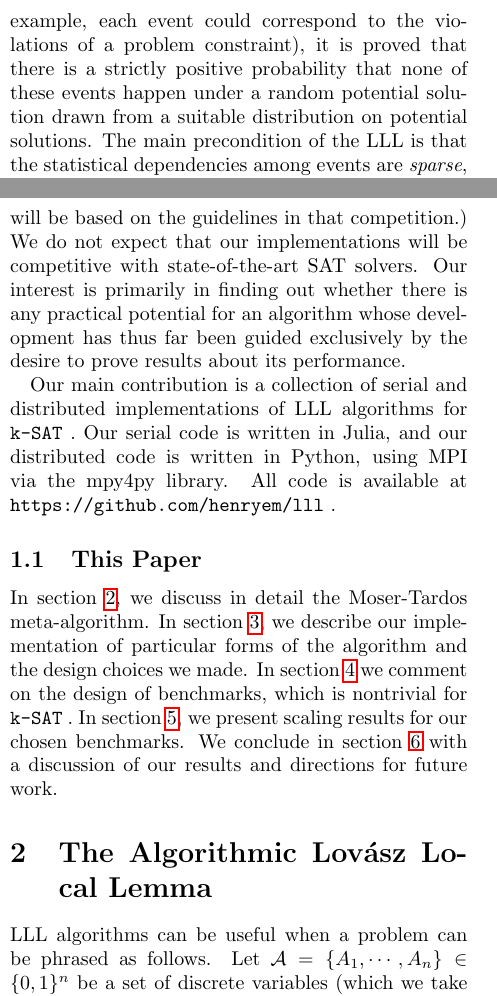
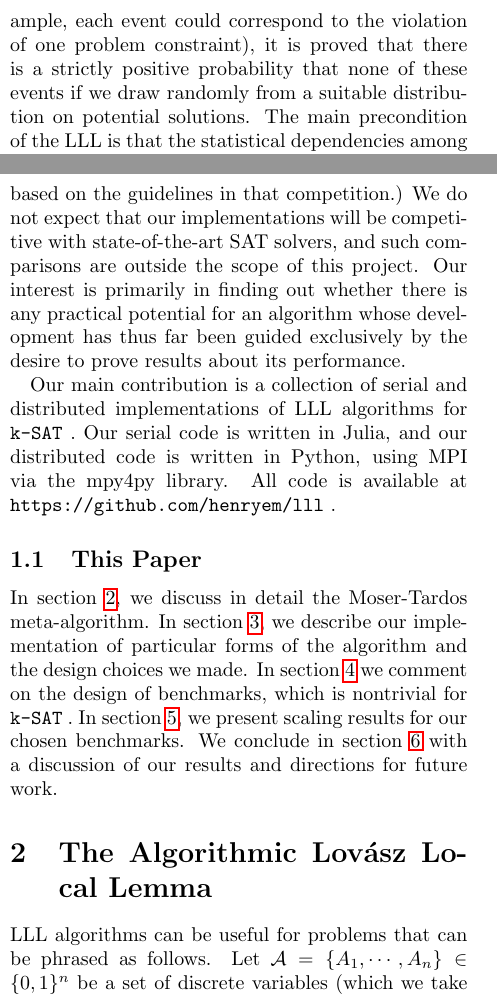
Before and after one commit to henryem/lll, a LaTeX paper (paper/paper.tex): two parts of the columns of pages 1 and 2 of 9, joined at a grey line, cut so that both start at the same text. Compiled offline with pdfLaTeX.

Commit message:
Final fixup for the paper.

```diff
--- a/paper/paper.tex
+++ b/paper/paper.tex
@@ -7,7 +7,7 @@
 \usepackage{hyperref}
 \usepackage{graphicx}
 \author{Derek Kuo, Henry Milner}
-\title{CS267 Final Project: An Empirical Investigation of the Algorithmic Lovász Local Lemma}
+\title{CS267 Final Project: An Empirical Investigation of the Algorithmic Lov\'{a}sz Local Lemma}
 \date{5/11/15}
 
 % Some macros specific to this paper.
@@ -277,7 +277,7 @@ The algorithmic \lovasz Local Lemma (LLL) is a recent-developed meta-algorithm f
 
 \section{Introduction}
 \label{sec:intro}
-In 1975, Erd\"{o}s and \lovasz \cite{erdos1975problems} developed a technique, now called the \lovasz Local Lemma (LLL), for proving the existence of solutions to combinatorial problems.  The technique is a ``probabilistic method'': Given a set of events that we want to avoid (for example, each event could correspond to the violations of a problem constraint), it is proved that there is a strictly positive probability that none of these events happen under a random potential solution drawn from a suitable distribution on potential solutions.  The main precondition of the LLL is that the statistical dependencies among events are \emph{sparse}, with the sparsity being of the same magnitude as the marginal probability of each single event being unsatisfied under the sampling distribution.  We will discuss the technique later in more detail.
+In 1975, Erd\"{o}s and \lovasz \cite{erdos1975problems} developed a technique, now called the \lovasz Local Lemma (LLL), for proving the existence of solutions to combinatorial problems.  The technique is a ``probabilistic method'': Given a set of events that we want to avoid (for example, each event could correspond to the violation of one problem constraint), it is proved that there is a strictly positive probability that none of these events if we draw randomly from a suitable distribution on potential solutions.  The main precondition of the LLL is that the statistical dependencies among events are \emph{sparse}, with the sparsity being of the same magnitude as the marginal probability of each single event being unsatisfied under the sampling distribution.  We will discuss the technique later in more detail.
 
 For many years the LLL was viewed as a tool useful only in proofs.  In 1991, Beck \cite{beck1991algorithmic} found randomized algorithms for several combinatorial problems that actually \emph{find} solutions, and which finish in expected polynomial time under conditions similar to the preconditions of the LLL.  The CS theory community continued to improve on these results, until in 2010 Moser and Tardos \cite{moser2010constructive} published a meta-algorithm for solving, in expected polynomial time, any combinatorial problem that satisfies the LLL preconditions.
 
@@ -294,7 +294,7 @@ Though they seem promising, to our knowledge neither the Moser-Tardos meta-algor
 
 In this paper, we study only the last question: Are the parallel LLL algorithms useful in practice?  In particular, we consider algorithms designed for \emph{distributed-memory} systems (though shared-memory parallelism and GPUs would both be interesting future directions).  In order to answer our question it will be necessary to give partial answers to the others, but we leave more thorough investigations for future work.
 
-To study applications of the algorithmic LLL, we must choose combinatorial problems to solve.  We focus on \ksat.  In \ksat, we are given $n$ boolean variables and $m$ disjunctive (``OR'') clauses of $k$ possibly-negated variables each, and we must find an assignment of the variables that satisfies all of the clauses.  The decision version of \ksat is NP-complete, but this does not necessarily mean that instances of practical importance (or, possibly, all but a small number of worst-case instances) are hard, and there is a long and ongoing history of work on heuristic search methods for the problem.  In fact, there is an annual competition for SAT solvers \cite{belov2014sat}.  (Our benchmarks will be based on the guidelines in that competition.)  We do not expect that our implementations will be competitive with state-of-the-art SAT solvers.  Our interest is primarily in finding out whether there is any practical potential for an algorithm whose development has thus far been guided exclusively by the desire to prove results about its performance.
+To study applications of the algorithmic LLL, we must choose a combinatorial problem to solve.  We focus on \ksat.  In \ksat, we are given $n$ boolean variables and $m$ disjunctive (``OR'') clauses of $k$ possibly-negated variables each, and we must find an assignment of the variables that satisfies all of the clauses.  The decision version of \ksat is NP-complete, but this does not necessarily mean that instances of practical importance (or, possibly, all but a small number of worst-case instances) are hard, and there is a long and ongoing history of work on heuristic search methods for the problem.  In fact, there is an annual competition for SAT solvers \cite{belov2014sat}.  (Our benchmarks will be based on the guidelines in that competition.)  We do not expect that our implementations will be competitive with state-of-the-art SAT solvers, and such comparisons are outside the scope of this project.  Our interest is primarily in finding out whether there is any practical potential for an algorithm whose development has thus far been guided exclusively by the desire to prove results about its performance.
 
 Our main contribution is a collection of serial and distributed implementations of LLL algorithms for \ksat.  Our serial code is written in Julia, and our distributed code is written in Python, using MPI via the mpy4py library.  All code is available at \texttt{https://github.com/henryem/lll} .
 
@@ -303,5 +303,5 @@ In section \ref{sec:alll}, we discuss in detail the Moser-Tardos meta-algorithm.
 
 \section{The Algorithmic \lovasz Local Lemma}
 \label{sec:alll}
-LLL algorithms can be useful when a problem can be phrased as follows.  Let $\mathcal{A} = \{A_1, \cdots, A_n\} \in \{0,1\}^n$ be a set of discrete variables (which we take to be binary for sake of exposition), and let $\mathcal{E} = \{E_1, \cdots, E_m\}$ be a set of functions $\{0,1\}^n \to \{0,1\}$ mapping the variables to truth values.  The $E_i$ are called ``events,'' and $E_i$ is said to ``happen'' under some assignment to $\mathcal{A}$ if $E_i(\mathcal{A}) = 1$.  We would like to find an assignment of the variables so that none of the events happen.
+LLL algorithms can be useful for problems that can be phrased as follows.  Let $\mathcal{A} = \{A_1, \cdots, A_n\} \in \{0,1\}^n$ be a set of discrete variables (which we take to be binary for sake of exposition), and let $\mathcal{E} = \{E_1, \cdots, E_m\}$ be a set of functions $\{0,1\}^n \to \{0,1\}$ mapping the variables to truth values.  The $E_i$ are called ``events,'' and $E_i$ is said to ``happen'' under some assignment to $\mathcal{A}$ if $E_i(\mathcal{A}) = 1$.  We would like to find an assignment of the variables so that none of the events happen.
 
```
Also changed, not shown: paper/paper.tex (4 more changed lines).
